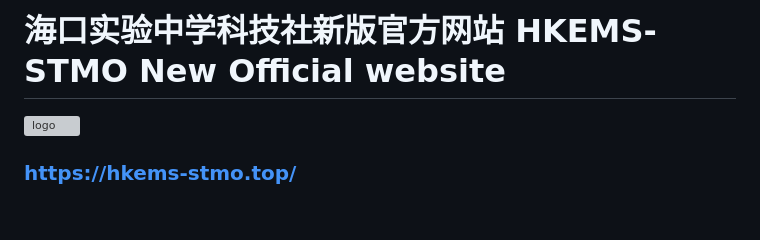
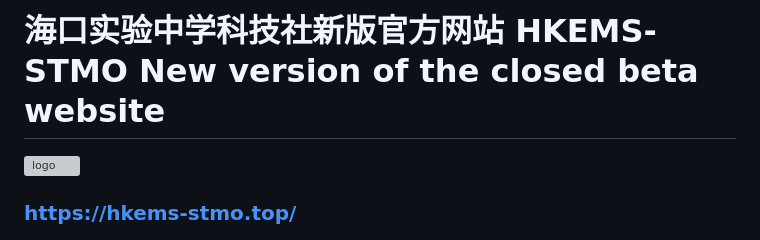
Before and after one commit to HKEMS-STMO/New-official-website, a Markdown page: README.md, the part around the change. GitHub-like rendering; blank space fills up the shorter version; grey boxes are pictures that could not be loaded.

```diff
--- a/README.md
+++ b/README.md
@@ -1,4 +1,4 @@
-# 海口实验中学科技社新版官方网站 HKEMS-STMO New Official website
+# 海口实验中学科技社新版官方网站 HKEMS-STMO New version of the closed beta website
 ![logo](https://hkems-stmo.top/images/up_images/logo.png)
 ### https://hkems-stmo.top/
 ### 关于我们:
```
